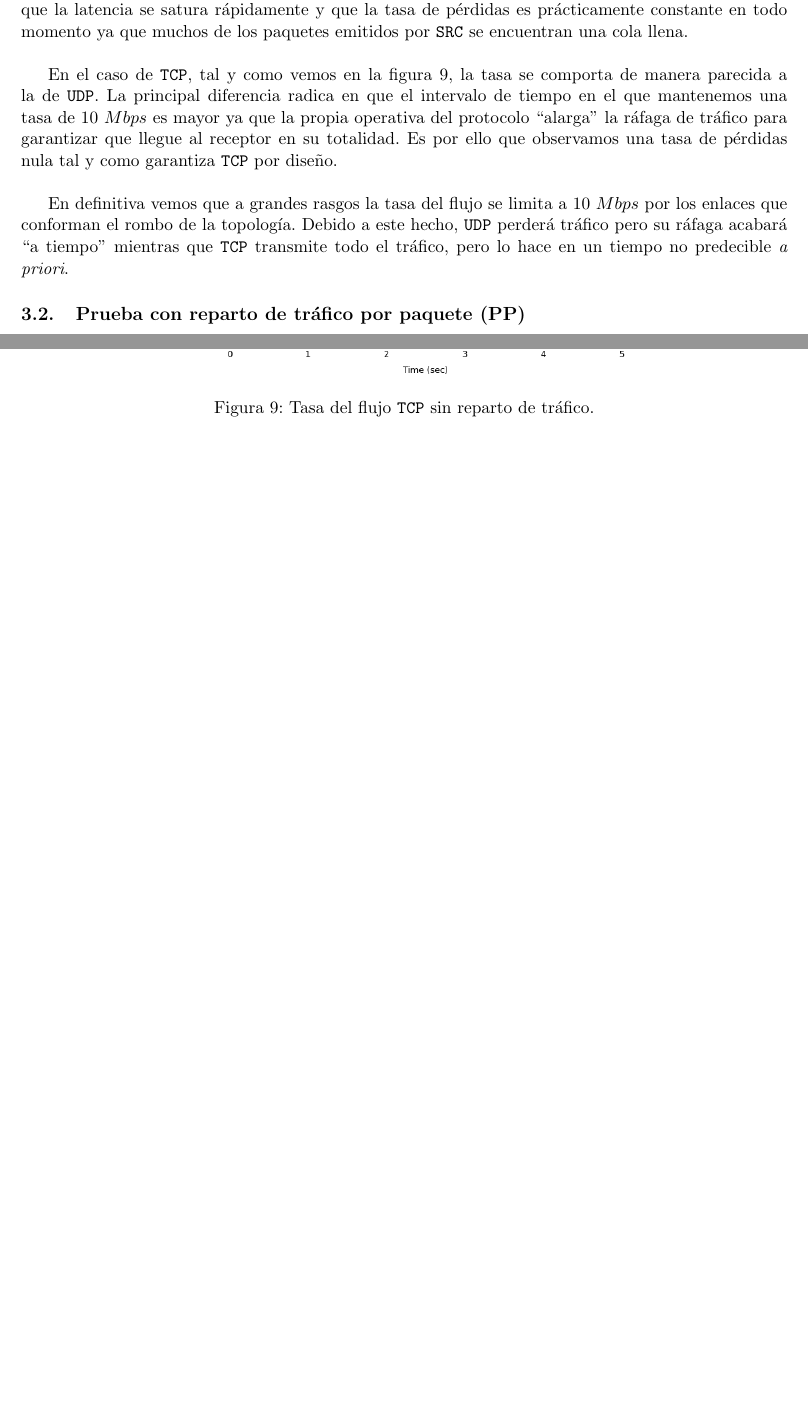
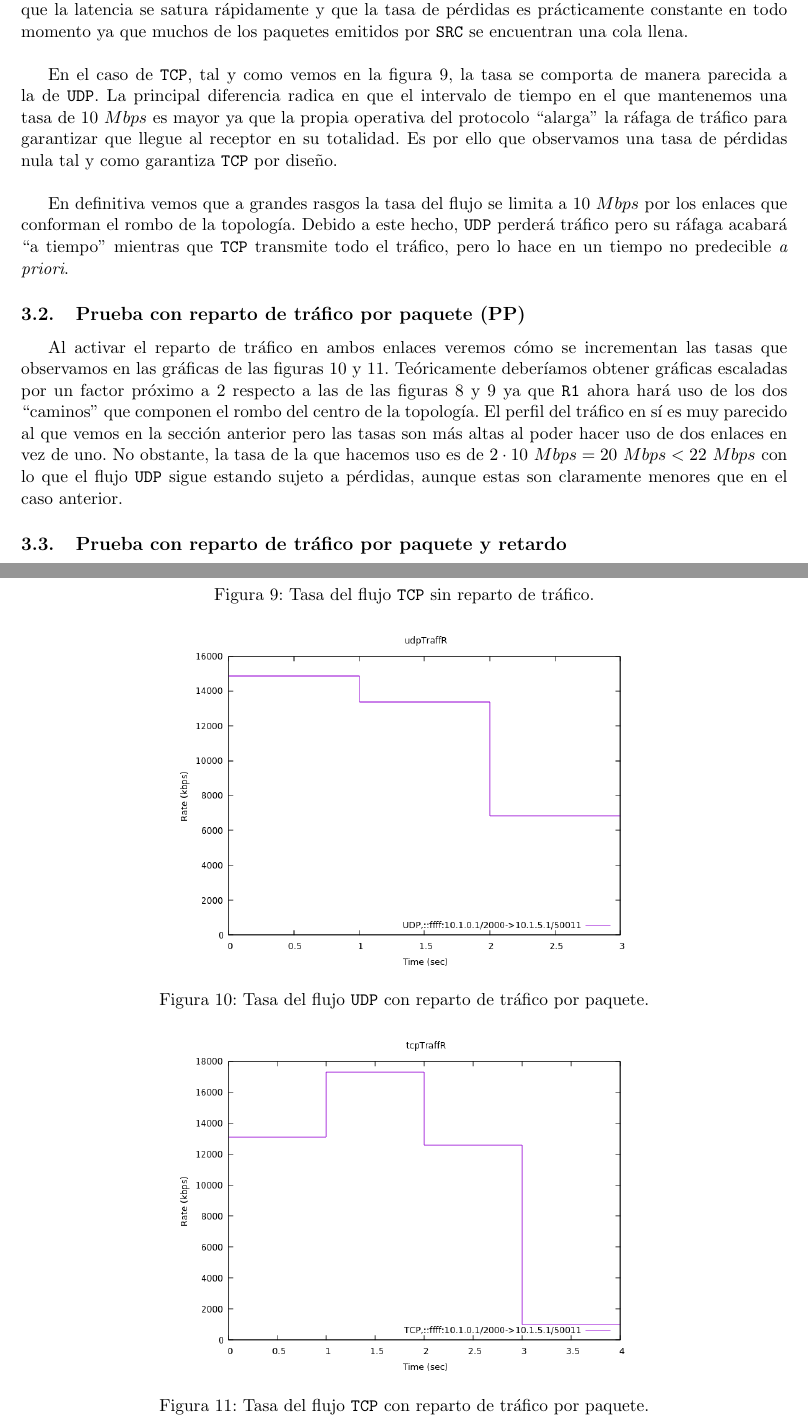
Before and after one commit to UAH-s-Telematics-Engineering-Tasks/traff_eng, a LaTeX document (P3/Report.tex): two parts of pages 6 and 7 of 7, joined at a grey line, cut so that both start at the same text, the shorter picture padded with empty space. Compiled offline with pdfLaTeX.

Commit message:
Finished part II test II

```diff
--- a/P3/Report.tex
+++ b/P3/Report.tex
@@ -138,5 +138,22 @@
                 \end{figure}
 
             \subsection{Prueba con reparto de tráfico por paquete (PP)}
+                Al activar el reparto de tráfico en ambos enlaces veremos cómo se incrementan las tasas que observamos en las gráficas de las figuras \ref{fig:udpTraffPPR} y \ref{fig:tcpTraffPPR}. Teóricamente deberíamos obtener gráficas escaladas por un factor próximo a $2$ respecto a las de las figuras \ref{fig:udpTraffNoBalancingR} y \ref{fig:tcpTraffNoBalancingR} ya que \texttt{R1} ahora hará uso de los dos ``caminos'' que componen el rombo del centro de la topología. El perfil del tráfico en sí es muy parecido al que vemos en la sección anterior pero las tasas son más altas al poder hacer uso de dos enlaces en vez de uno. No obstante, la tasa de la que hacemos uso es de $2 \cdot 10\ Mbps = 20\ Mbps < 22\ Mbps$ con lo que el flujo \texttt{UDP} sigue estando sujeto a pérdidas, aunque estas son claramente menores que en el caso anterior.
+
+                \begin{figure}
+                    \centering
+                    \includegraphics[width=0.6\linewidth]{udpTraffPPR.png}
+                    \caption{Tasa del flujo \texttt{UDP} con reparto de tráfico por paquete.}
+                    \label{fig:udpTraffPPR}
+                \end{figure}
+
+                \begin{figure}
+                    \centering
+                    \includegraphics[width=0.6\linewidth]{tcpTraffPPR.png}
+                    \caption{Tasa del flujo \texttt{TCP} con reparto de tráfico por paquete.}
+                    \label{fig:tcpTraffPPR}
+                \end{figure}
+
+            \subsection{Prueba con reparto de tráfico por paquete y retardo}
 
 \end{document}
```
Also changed, not shown: P3/Img/tcpTraffPPR.png (added), P3/Img/udpTraffPPR.png (added), 4 other files.
